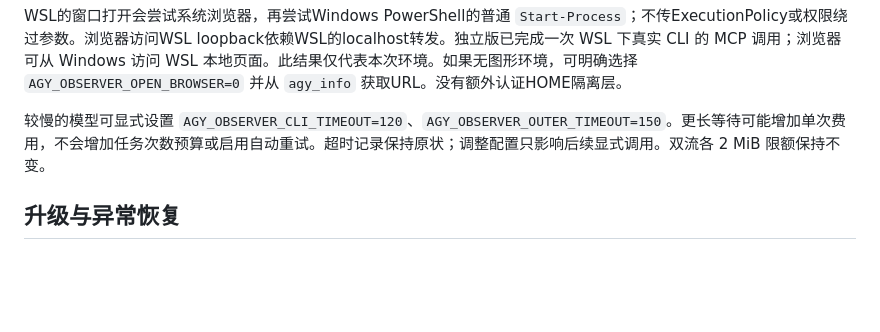
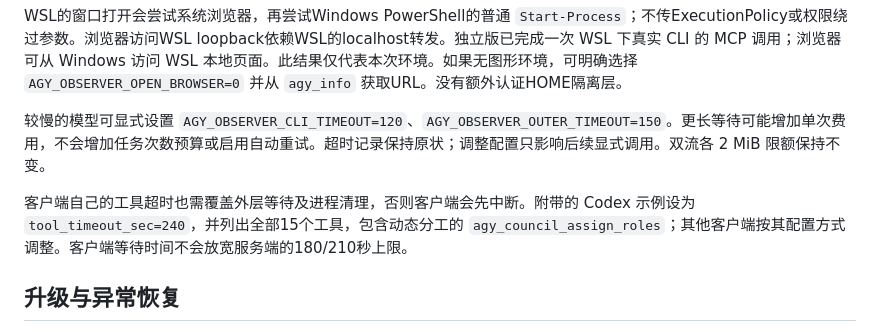
Before and after one commit to horizonmax11-sketch/agy-observer-mcp, a Markdown page: docs/configuration.md, the part around the change. Rendered like a GitHub page; blank space fills up the shorter version.

```diff
--- a/docs/configuration.md
+++ b/docs/configuration.md
@@ -28,6 +28,8 @@ WSL的窗口打开会尝试系统浏览器，再尝试Windows PowerShell的普
 
 较慢的模型可显式设置 `AGY_OBSERVER_CLI_TIMEOUT=120`、`AGY_OBSERVER_OUTER_TIMEOUT=150`。更长等待可能增加单次费用，不会增加任务次数预算或启用自动重试。超时记录保持原状；调整配置只影响后续显式调用。双流各 2 MiB 限额保持不变。
 
+客户端自己的工具超时也需覆盖外层等待及进程清理，否则客户端会先中断。附带的 Codex 示例设为 `tool_timeout_sec=240`，并列出全部15个工具，包含动态分工的 `agy_council_assign_roles`；其他客户端按其配置方式调整。客户端等待时间不会放宽服务端的180/210秒上限。
+
 ## 升级与异常恢复
 
 升级前停止所有使用同一状态目录的 MCP 写入实例，备份私有状态目录，再安装新版本；不要让旧版和新版同时写入同一目录。状态目录应位于本机磁盘，未验证网络文件系统的锁语义。
```
Also changed, not shown: README.md (+2 -2 lines), docs/collaboration.jpg (renamed from docs/collaboration.png), docs/demo.jpg (renamed from docs/demo.png), 2 other files.
